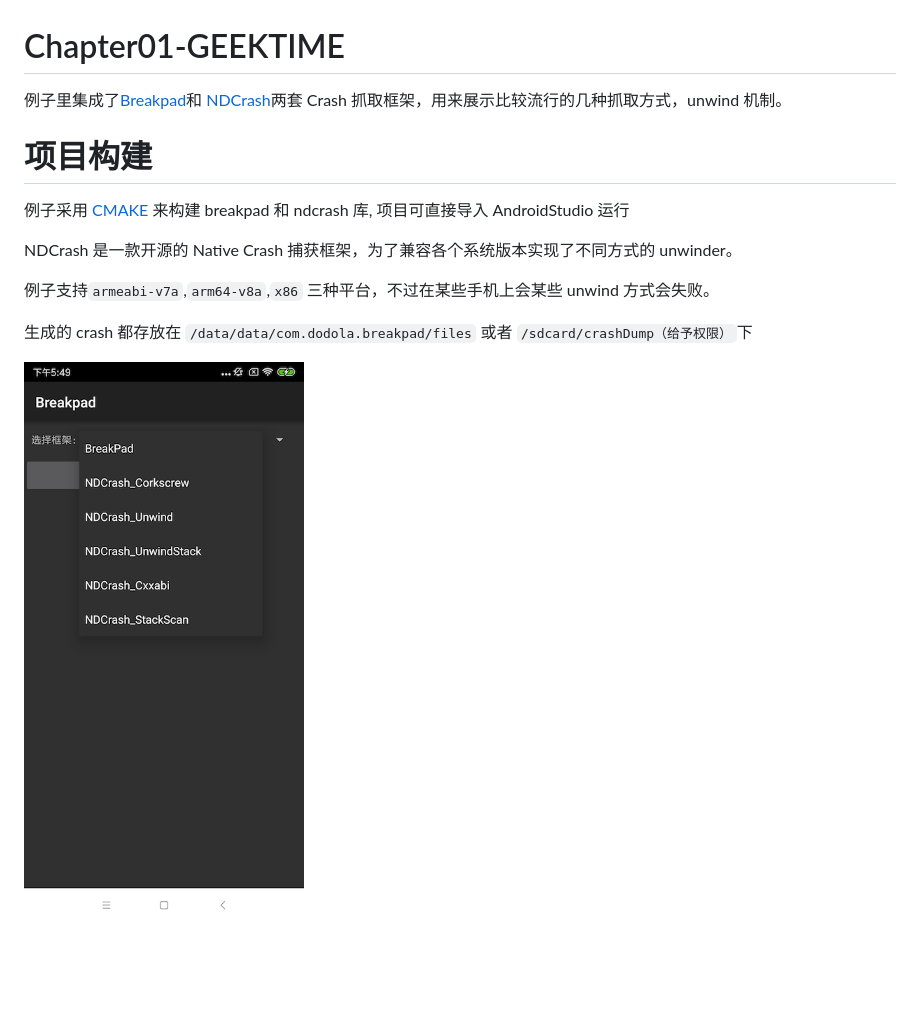
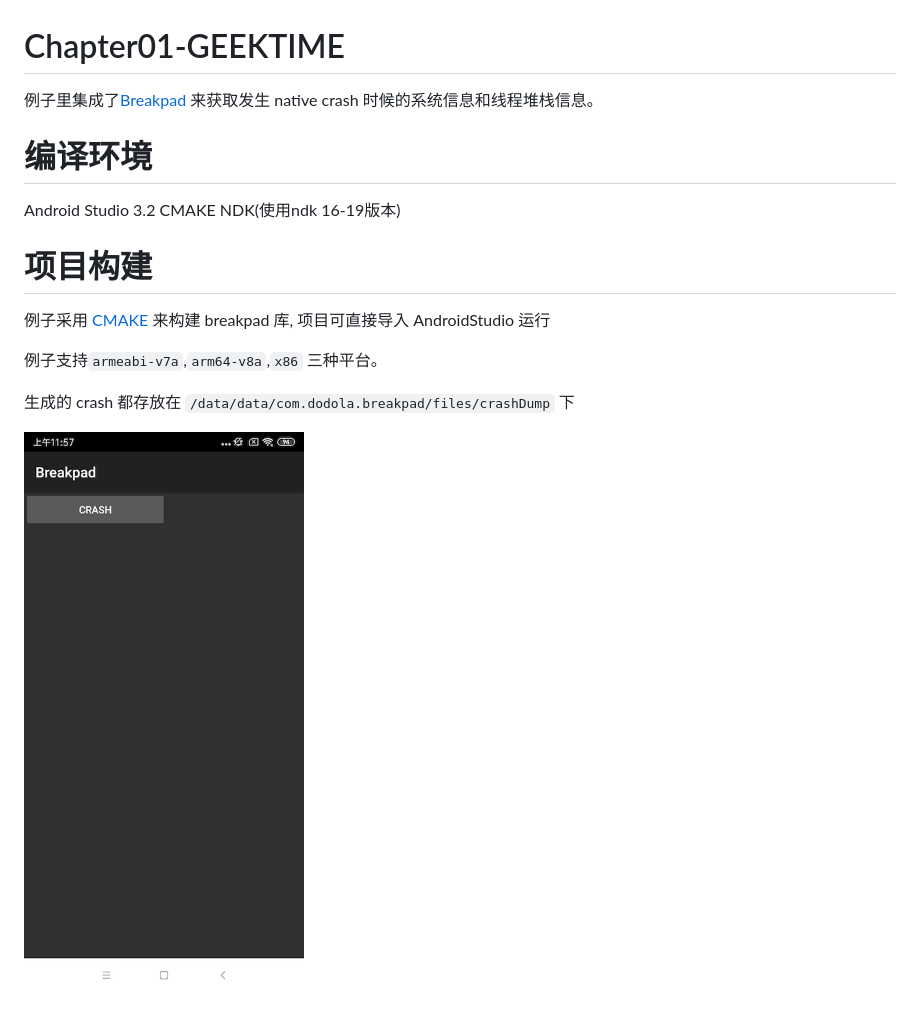
Before and after one commit to AndroidAdvanceWithGeektime/Chapter01, a Markdown page: README.md, the part around the change. Rendered like a GitHub page; pictures changed too: screen.png; blank space fills up the shorter version.

```diff
--- a/README.md
+++ b/README.md
@@ -1,18 +1,21 @@
 Chapter01-GEEKTIME
 ======
-例子里集成了[Breakpad](https://github.com/google/breakpad)和 [NDCrash](https://github.com/ivanarh/ndcrash)两套 Crash 抓取框架，用来展示比较流行的几种抓取方式，unwind 机制。
+例子里集成了[Breakpad](https://github.com/google/breakpad) 来获取发生 native crash 时候的系统信息和线程堆栈信息。
 
+编译环境
+=======
+Android Studio 3.2
+CMAKE
+NDK(使用ndk 16-19版本)
 
 项目构建
 =======
 
-例子采用 [CMAKE](https://developer.android.com/ndk/guides/cmake) 来构建 breakpad 和 ndcrash 库, 项目可直接导入 AndroidStudio 运行
+例子采用 [CMAKE](https://developer.android.com/ndk/guides/cmake) 来构建 breakpad  库, 项目可直接导入 AndroidStudio 运行
 
-NDCrash 是一款开源的 Native Crash 捕获框架，为了兼容各个系统版本实现了不同方式的 unwinder。
+例子支持`armeabi-v7a`,`arm64-v8a`,`x86` 三种平台。
 
-例子支持`armeabi-v7a`,`arm64-v8a`,`x86` 三种平台，不过在某些手机上会某些 unwind 方式会失败。
+生成的 crash 都存放在 `/data/data/com.dodola.breakpad/files/crashDump` 下
 
 
-生成的 crash 都存放在 `/data/data/com.dodola.breakpad/files` 或者 `/sdcard/crashDump（给予权限）`下
-
 ![截图](screen.png)
```
Also changed, not shown: 4 other files.
